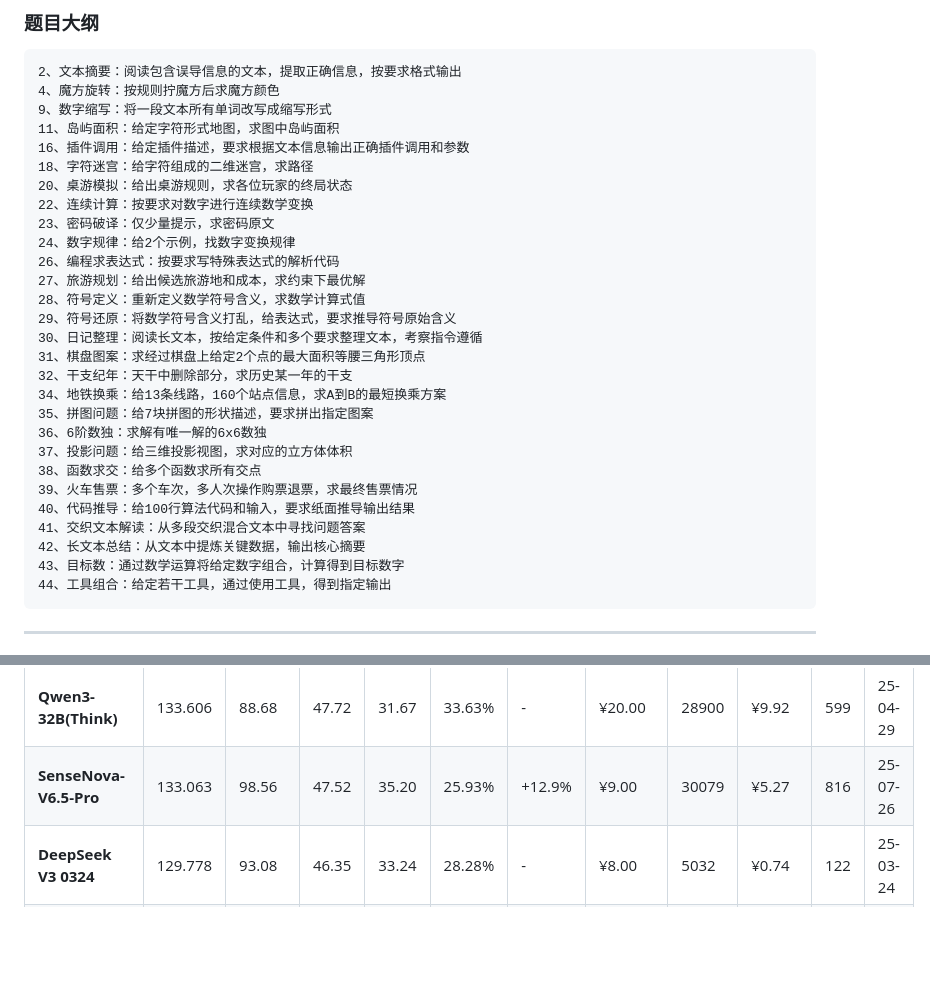
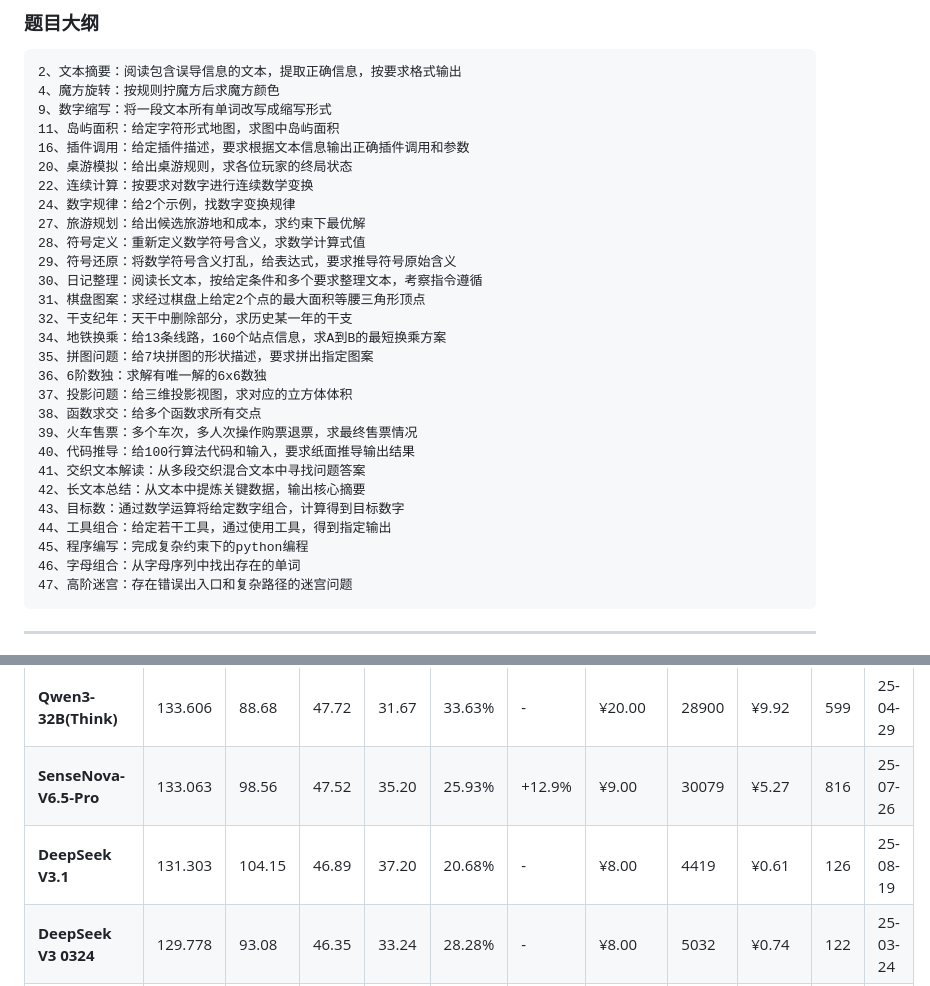
Before and after one commit to llm2014/llm_benchmark, a Markdown page: README.md, 2 parts joined by grey strips. Rendered like a GitHub page; blank space fills up the shorter version.

````diff
--- a/README.md
+++ b/README.md
@@ -26,12 +26,9 @@
 9、数字缩写：将一段文本所有单词改写成缩写形式
 11、岛屿面积：给定字符形式地图，求图中岛屿面积
 16、插件调用：给定插件描述，要求根据文本信息输出正确插件调用和参数
-18、字符迷宫：给字符组成的二维迷宫，求路径
 20、桌游模拟：给出桌游规则，求各位玩家的终局状态
 22、连续计算：按要求对数字进行连续数学变换
-23、密码破译：仅少量提示，求密码原文
 24、数字规律：给2个示例，找数字变换规律
-26、编程求表达式：按要求写特殊表达式的解析代码
 27、旅游规划：给出候选旅游地和成本，求约束下最优解
 28、符号定义：重新定义数学符号含义，求数学计算式值
 29、符号还原：将数学符号含义打乱，给表达式，要求推导符号原始含义
@@ -49,5 +46,8 @@
 42、长文本总结：从文本中提炼关键数据，输出核心摘要
 43、目标数：通过数学运算将给定数字组合，计算得到目标数字
 44、工具组合：给定若干工具，通过使用工具，得到指定输出
+45、程序编写：完成复杂约束下的python编程
+46、字母组合：从字母序列中找出存在的单词
+47、高阶迷宫：存在错误出入口和复杂路径的迷宫问题
 ```
 ---
@@ -78,6 +78,7 @@
 | **Step-3** _**8_                       | 137.93   | 112.72   | 49.26    | 40.26    | 18.28%   | -      | ¥8.00        | 25460       | ¥3.19       | 675         | 25-07-31 |
 | **Qwen3-32B(Think)**              | 133.606  | 88.68    | 47.72    | 31.67    | 33.63%   | -      | ¥20.00       | 28900       | ¥9.92       | 599         | 25-04-29 |
 | **SenseNova-V6.5-Pro**            | 133.063  | 98.56    | 47.52    | 35.20    | 25.93%   | +12.9% | ¥9.00        | 30079       | ¥5.27       | 816         | 25-07-26 |
+| **DeepSeek V3.1**                 | 131.303 | 104.15 | 46.89 | 37.20 | 20.68% | - | ¥8.00 | 4419 | ¥0.61 | 126 | 25-08-19 |
 | **DeepSeek V3 0324**              | 129.778  | 93.08    | 46.35    | 33.24    | 28.28%   | -      | ¥8.00        | 5032        | ¥0.74       | 122         | 25-03-24 |
 | **MiniMax-M1** _**2_                   | 115.898  | 85.62    | 41.39    | 30.58    | 26.12%   | -      | ¥8.00        | 13600       | ¥1.73       | 294         | 25-06-17 |
 | **GLM-4.5**                       | 113.144  | 90.64    | 40.41    | 32.37    | 19.89%   | -      | ¥8.00        | 6415        | ¥0.88       | 117         | 25-07-28 |
````
Also changed, not shown: other parts of README.md (+3 -3 lines).
